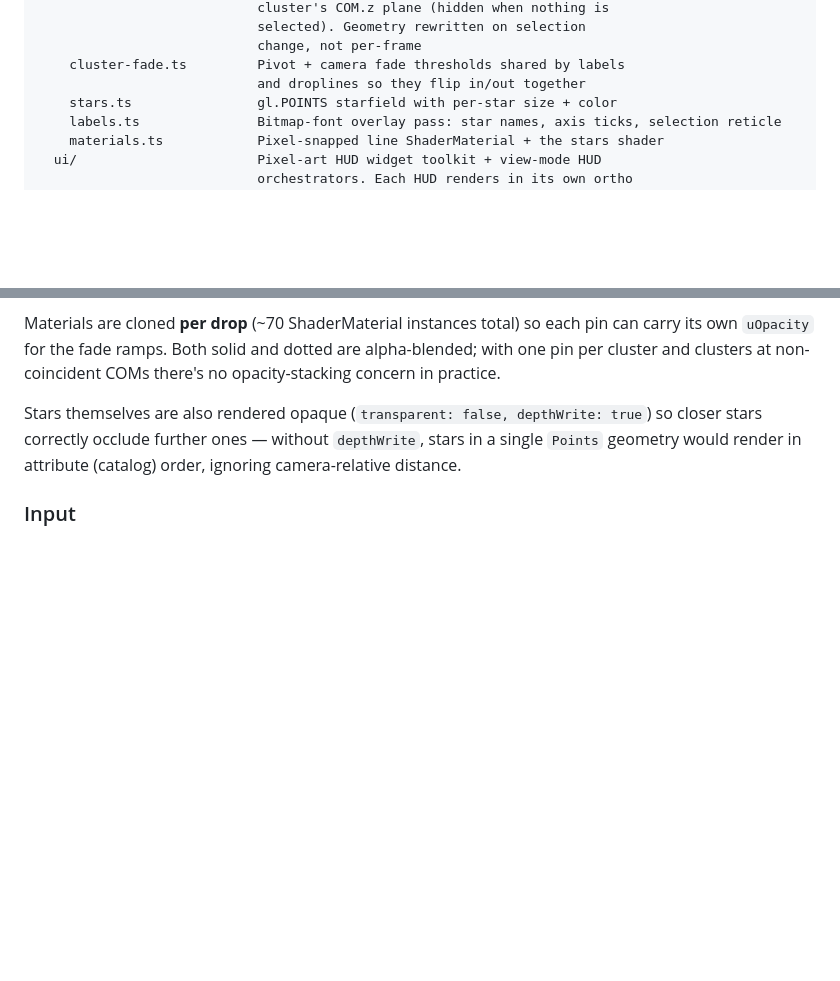
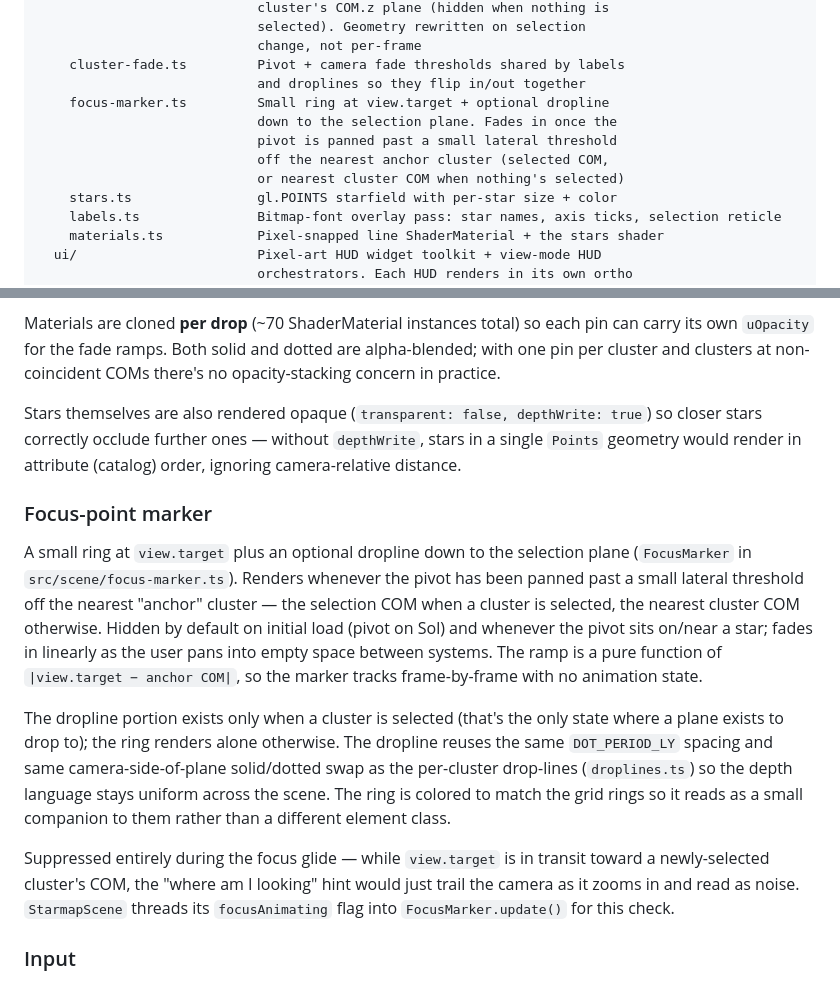
Before and after one commit to aportilla/helio, a Markdown page: README.md, 2 parts joined by grey strips. Drawn GitHub-style; blank space fills up the shorter version.

Commit message:
Document focus-point marker in README

```diff
--- a/README.md
+++ b/README.md
@@ -86,6 +86,11 @@ src/
                             change, not per-frame
     cluster-fade.ts         Pivot + camera fade thresholds shared by labels
                             and droplines so they flip in/out together
+    focus-marker.ts         Small ring at view.target + optional dropline
+                            down to the selection plane. Fades in once the
+                            pivot is panned past a small lateral threshold
+                            off the nearest anchor cluster (selected COM,
+                            or nearest cluster COM when nothing's selected)
     stars.ts                gl.POINTS starfield with per-star size + color
     labels.ts               Bitmap-font overlay pass: star names, axis ticks, selection reticle
     materials.ts            Pixel-snapped line ShaderMaterial + the stars shader
@@ -376,6 +381,14 @@ Materials are cloned **per drop** (~70 ShaderMaterial instances total) so each p
 
 Stars themselves are also rendered opaque (`transparent: false, depthWrite: true`) so closer stars correctly occlude further ones — without `depthWrite`, stars in a single `Points` geometry would render in attribute (catalog) order, ignoring camera-relative distance.
 
+### Focus-point marker
+
+A small ring at `view.target` plus an optional dropline down to the selection plane (`FocusMarker` in `src/scene/focus-marker.ts`). Renders whenever the pivot has been panned past a small lateral threshold off the nearest "anchor" cluster — the selection COM when a cluster is selected, the nearest cluster COM otherwise. Hidden by default on initial load (pivot on Sol) and whenever the pivot sits on/near a star; fades in linearly as the user pans into empty space between systems. The ramp is a pure function of `|view.target − anchor COM|`, so the marker tracks frame-by-frame with no animation state.
+
+The dropline portion exists only when a cluster is selected (that's the only state where a plane exists to drop to); the ring renders alone otherwise. The dropline reuses the same `DOT_PERIOD_LY` spacing and same camera-side-of-plane solid/dotted swap as the per-cluster drop-lines (`droplines.ts`) so the depth language stays uniform across the scene. The ring is colored to match the grid rings so it reads as a small companion to them rather than a different element class.
+
+Suppressed entirely during the focus glide — while `view.target` is in transit toward a newly-selected cluster's COM, the "where am I looking" hint would just trail the camera as it zooms in and read as noise. `StarmapScene` threads its `focusAnimating` flag into `FocusMarker.update()` for this check.
+
 ### Input
 
 Input is split between two modules. `InputController` (`src/scene/input-controller.ts`) owns every pointer/keyboard listener, classifies the gesture (orbit drag, pinch zoom vs pinch pan, click vs drag, double-click, touch long-press, held-key set), and dispatches high-level intents through an `InputHandlers` callback bundle. `StarmapScene` implements those handlers — view-state mutation (orbit/pan/zoom/held-key physics), selection logic, focus-glide, and the per-tick raycast for hover. Pure camera math (`applyOrbitDelta`, `applyTouchPan`, `zoomBy`) and selection routing stay in the scene; the controller never reads or mutates view state directly.
```
